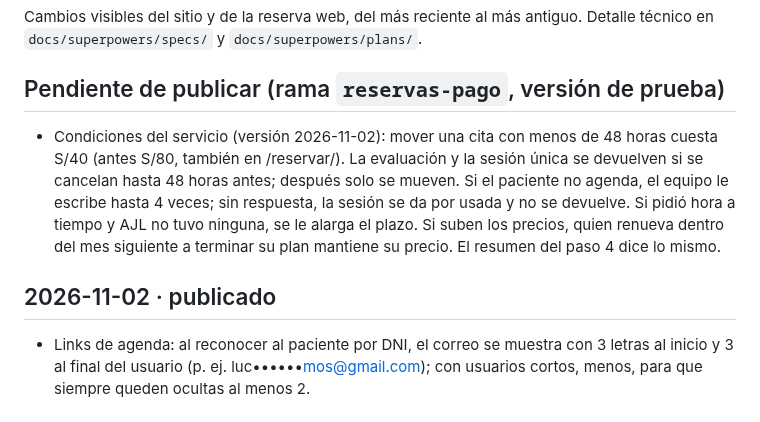
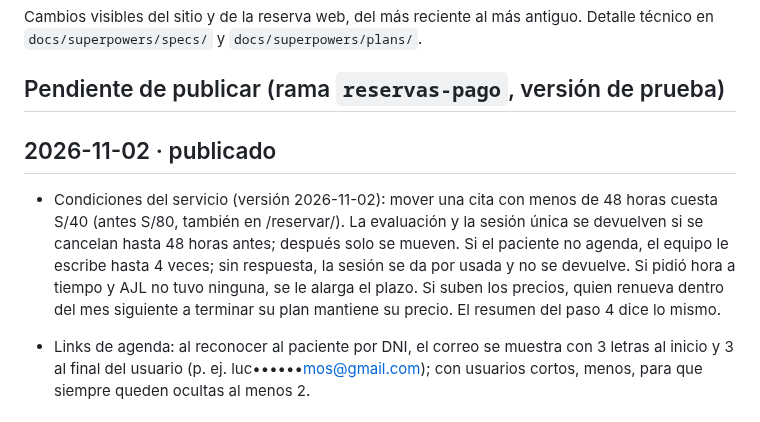
Before and after one commit to Loayza97/AJL-Landing, a Markdown page: CHANGELOG.md, the part around the change. Rendered like a GitHub page.

Commit message:
Changelog: condiciones 2026-11-02 publicadas
Co-Authored-By: Claude Opus 5.5 <noreply@anthropic.com>

```diff
--- a/CHANGELOG.md
+++ b/CHANGELOG.md
@@ -4,9 +4,9 @@ Cambios visibles del sitio y de la reserva web, del más reciente al más antigu
 
 ## Pendiente de publicar (rama `reservas-pago`, versión de prueba)
 
+## 2026-11-02 · publicado
+
 - Condiciones del servicio (versión 2026-11-02): mover una cita con menos de 48 horas cuesta S/40 (antes S/80, también en /reservar/). La evaluación y la sesión única se devuelven si se cancelan hasta 48 horas antes; después solo se mueven. Si el paciente no agenda, el equipo le escribe hasta 4 veces; sin respuesta, la sesión se da por usada y no se devuelve. Si pidió hora a tiempo y AJL no tuvo ninguna, se le alarga el plazo. Si suben los precios, quien renueva dentro del mes siguiente a terminar su plan mantiene su precio. El resumen del paso 4 dice lo mismo.
-
-## 2026-11-02 · publicado
 
 - Links de agenda: al reconocer al paciente por DNI, el correo se muestra con 3 letras al inicio y 3 al final del usuario (p. ej. luc••••••mos@gmail.com); con usuarios cortos, menos, para que siempre queden ocultas al menos 2.
 
```
